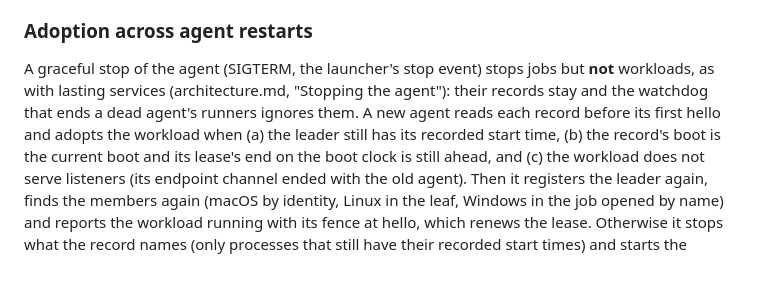
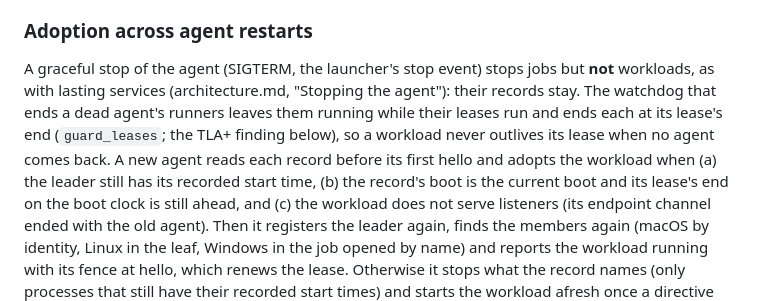
Before and after one commit to roeehrl/oarbank, a Markdown page: docs/design/workloads.md, the part around one of its changes. Rendered like a GitHub page; blank space fills up the shorter version.

```diff
--- a/docs/design/workloads.md
+++ b/docs/design/workloads.md
@@ -244,8 +244,9 @@ fence for it stops the current run first.
 ### Adoption across agent restarts
 
 A graceful stop of the agent (SIGTERM, the launcher's stop event) stops jobs but **not** workloads, as with lasting
-services (architecture.md, "Stopping the agent"): their records stay and the watchdog that ends a dead agent's runners
-ignores them. A new agent reads each record before its first hello and adopts the workload when (a) the leader still
+services (architecture.md, "Stopping the agent"): their records stay. The watchdog that ends a dead agent's runners
+leaves them running while their leases run and ends each at its lease's end (`guard_leases`; the TLA+ finding below),
+so a workload never outlives its lease when no agent comes back. A new agent reads each record before its first hello and adopts the workload when (a) the leader still
 has its recorded start time, (b) the record's boot is the current boot and its lease's end on the boot clock is still
 ahead, and (c) the workload does not serve listeners (its endpoint channel ended with the old agent). Then it registers
 the leader again, finds the members again (macOS by identity, Linux in the leaf, Windows in the job opened by name) and
```
Also changed, not shown: other parts of docs/design/workloads.md (+46 -8 lines).
